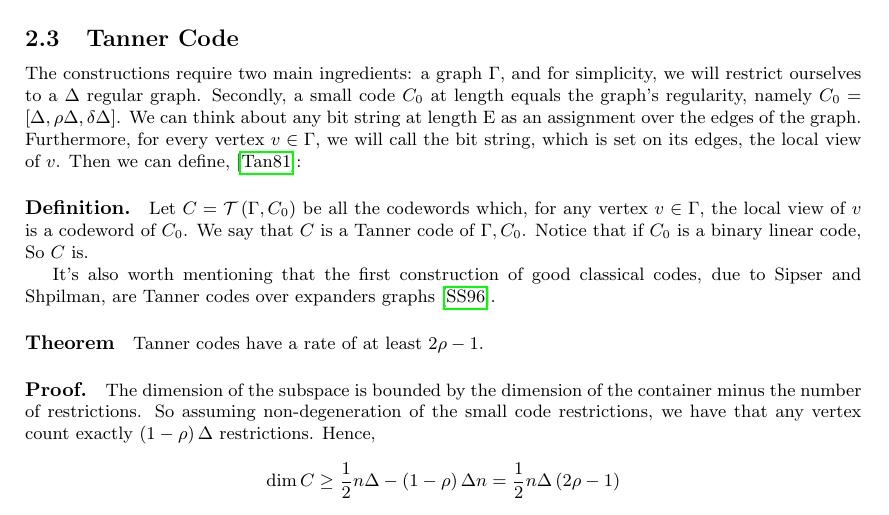
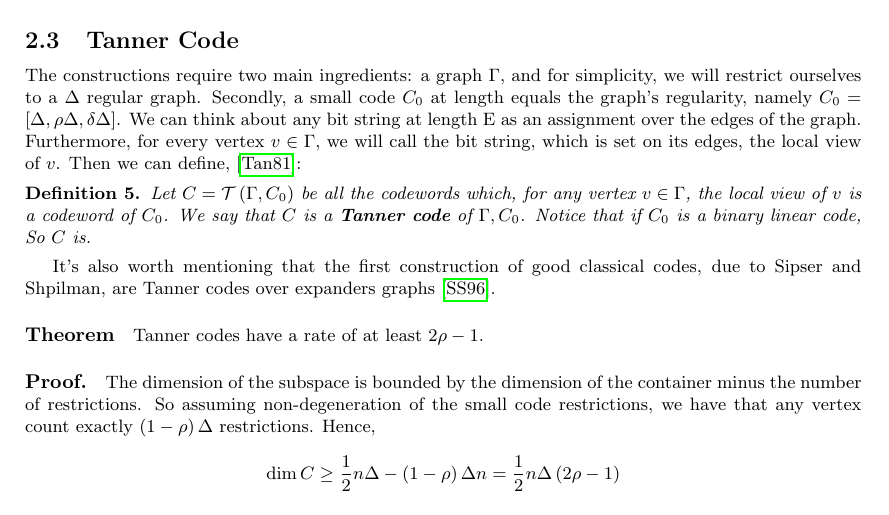
Before and after one commit to dudupo/Academic, a LaTeX paper (projects/NLTES_project/ltc_ldpc/ldpc_ltc.tex, which reads projects/NLTES_project/ltc_ldpc/backgroud.tex): part of page 3 of 11, cut so that both start at the same text. Compiled offline with pdfLaTeX.

Commit message:
compiling -Sat Feb  4 02:45:18 PM IST 2023

```diff
--- a/projects/NLTES_project/ltc_ldpc/backgroud.tex
+++ b/projects/NLTES_project/ltc_ldpc/backgroud.tex
@@ -48,8 +48,8 @@
   It is also well known that the only binary codes that reach the bound are: $[n,1,n]$, $[n,n-1,2]$,$[n,n,1]$ \cite{eczoo_mds}. In particular, there are no good binary codes that obtain equality. Next, we will review Tanner's construction, that in addition to being a critical element to our proof, also serves as an example of how one can construct a code with arbitrary length and positive rate.
   \subsection{Tanner Code}
   The constructions require two main ingredients: a graph $\Gamma$, and for simplicity, we will restrict ourselves to a $\Delta$ regular graph. Secondly, a small code $C_{0}$ at length equals the graph's regularity, namely $C_{0} = [\Delta,\rho\Delta, \delta\Delta]$. We can think about any bit string at length E as an assignment over the edges of the graph. Furthermore, for every vertex $v \in \Gamma$, we will call the bit string, which is set on its edges, the local view of $v$. Then we can define, \cite{Tanner}:
-  \paragraph{Definition.}  Let $ C = \mathcal{T}\left( \Gamma, C_{0} \right)$  be all the codewords which, for any vertex $v\in \Gamma$, the local view of $v$ is a codeword of $C_{0}$. We say that $C$ is a Tanner code of $\Gamma, C_{0}$. Notice that if $C_{0}$ is a binary linear code, So $C$ is.
-
+  \begin{definition}  Let $ C = \mathcal{T}\left( \Gamma, C_{0} \right)$  be all the codewords which, for any vertex $v\in \Gamma$, the local view of $v$ is a codeword of $C_{0}$. We say that $C$ is a \textbf{Tanner code}\label{Tan} of $\Gamma, C_{0}$. Notice that if $C_{0}$ is a binary linear code, So $C$ is.
+  \end{definition}
 
   It's also worth mentioning that the first construction of good classical codes, due to Sipser and Shpilman, are Tanner codes over expanders graphs \cite{ExpanderCodes}.
   \paragraph{Theorem} Tanner codes have a rate of at least $2\rho - 1$.
```
Also changed, not shown: projects/pdfs/ldpc_ltc.pdf.
